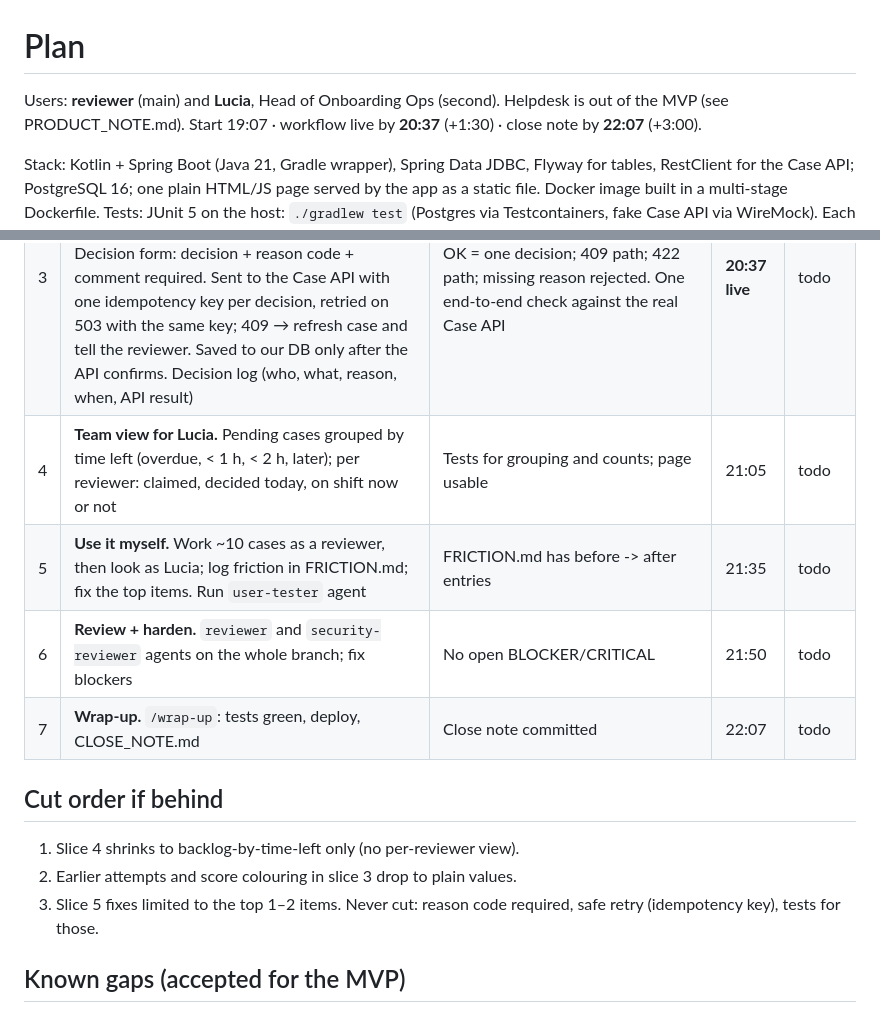
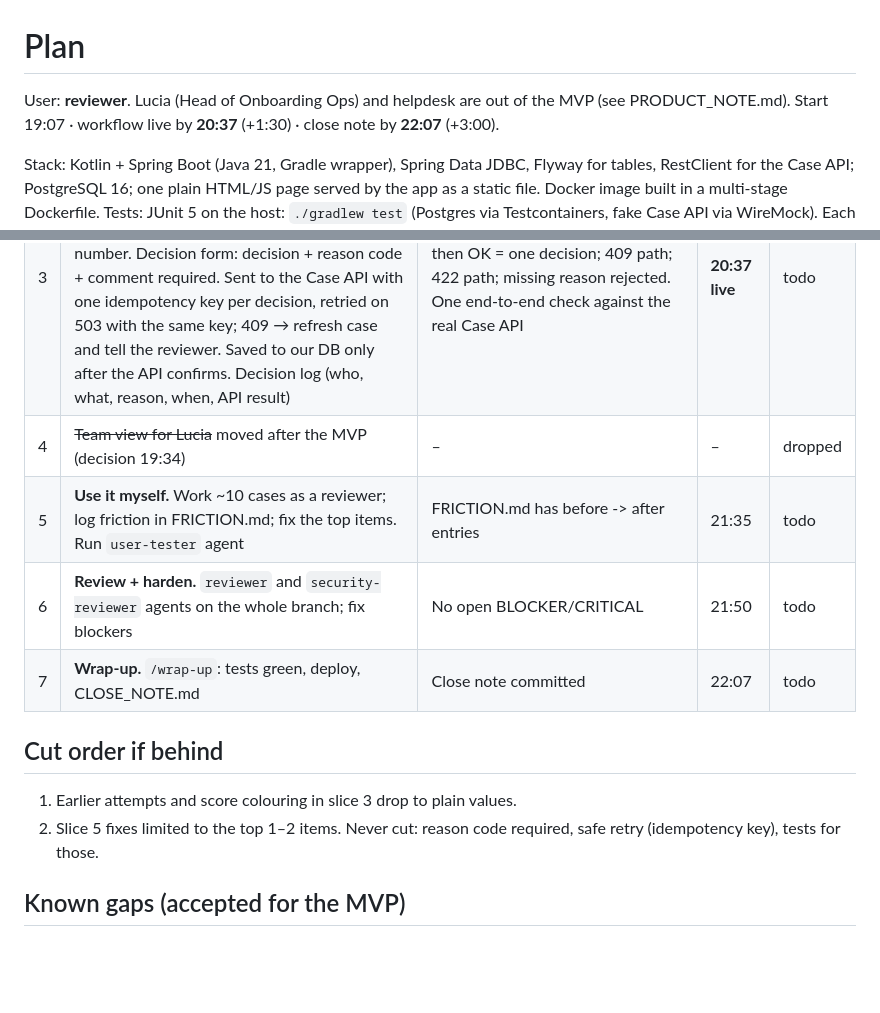
Before and after one commit to vmartis/nordline-finance-onboarding-app, a Markdown page: PLAN.md, 2 parts joined by grey strips. Drawn GitHub-style; blank space fills up the shorter version.

Commit message:
docs: add plan
Co-Authored-By: Claude Opus 5.5 <noreply@anthropic.com>

```diff
--- a/PLAN.md
+++ b/PLAN.md
@@ -1,6 +1,6 @@
 # Plan
 
-Users: **reviewer** (main) and **Lucia**, Head of Onboarding Ops (second). Helpdesk is out of the MVP (see PRODUCT_NOTE.md).
+User: **reviewer**. Lucia (Head of Onboarding Ops) and helpdesk are out of the MVP (see PRODUCT_NOTE.md).
 Start 19:07 · workflow live by **20:37** (+1:30) · close note by **22:07** (+3:00).
 
 Stack: Kotlin + Spring Boot (Java 21, Gradle wrapper), Spring Data JDBC, Flyway for tables, RestClient for the Case API; PostgreSQL 16; one plain HTML/JS page served by the app as a static file. Docker image built in a multi-stage Dockerfile.
@@ -15,15 +15,14 @@ Each slice: tests first for the logic, `./deploy.sh`, check on http://localhost:
 | 1 | **Ingest.** `POST /api/ingest/cases` (own API key, batch, upsert by case ID) with cleaning: duplicate IDs (first wins), both date formats, missing/invalid scores stored as missing, a "data problem" note per issue; never overwrites a decision unless the push carries one. `scripts/import-example.sh` (curl + jq, both on the machine) sends `data/cases.json` through it; reason codes and reviewers loaded from JSON | Unit tests for each cleaning rule; import prints accepted/updated/problems; re-run changes nothing | 20:00 | todo |
 | 2 | **Queue + take next.** Reviewer picks their name. Pending cases sorted by time left to SLA (4 h ID card / 8 h passport), using a simulated clock (default 2026-10-14 08:00 UTC, one setting); overdue and < 1 h marked. "Take next" claims the most urgent unclaimed case atomically (two reviewers can never get the same one) | Tests: SLA math, ordering, data-problem cases still shown, concurrent claim | 20:15 | todo |
 | 3 | **Case view + decision.** Scores shown as good/borderline/bad; each flag explained in plain English with how serious it usually is; earlier attempts by the same document number. Decision form: decision + reason code + comment required. Sent to the Case API with one idempotency key per decision, retried on 503 with the same key; 409 → refresh case and tell the reviewer. Saved to our DB only after the API confirms. Decision log (who, what, reason, when, API result) | Tests with a fake Case API: 503 then OK = one decision; 409 path; 422 path; missing reason rejected. One end-to-end check against the real Case API | **20:37 live** | todo |
-| 4 | **Team view for Lucia.** Pending cases grouped by time left (overdue, < 1 h, < 2 h, later); per reviewer: claimed, decided today, on shift now or not | Tests for grouping and counts; page usable | 21:05 | todo |
-| 5 | **Use it myself.** Work ~10 cases as a reviewer, then look as Lucia; log friction in FRICTION.md; fix the top items. Run `user-tester` agent | FRICTION.md has before -> after entries | 21:35 | todo |
+| 4 | ~~Team view for Lucia~~ moved after the MVP (decision 19:34) | – | – | dropped |
+| 5 | **Use it myself.** Work ~10 cases as a reviewer; log friction in FRICTION.md; fix the top items. Run `user-tester` agent | FRICTION.md has before -> after entries | 21:35 | todo |
 | 6 | **Review + harden.** `reviewer` and `security-reviewer` agents on the whole branch; fix blockers | No open BLOCKER/CRITICAL | 21:50 | todo |
 | 7 | **Wrap-up.** `/wrap-up`: tests green, deploy, CLOSE_NOTE.md | Close note committed | 22:07 | todo |
 
 ## Cut order if behind
-1. Slice 4 shrinks to backlog-by-time-left only (no per-reviewer view).
-2. Earlier attempts and score colouring in slice 3 drop to plain values.
-3. Slice 5 fixes limited to the top 1–2 items.
+1. Earlier attempts and score colouring in slice 3 drop to plain values.
+2. Slice 5 fixes limited to the top 1–2 items.
 Never cut: reason code required, safe retry (idempotency key), tests for those.
 
 ## Known gaps (accepted for the MVP)
```
